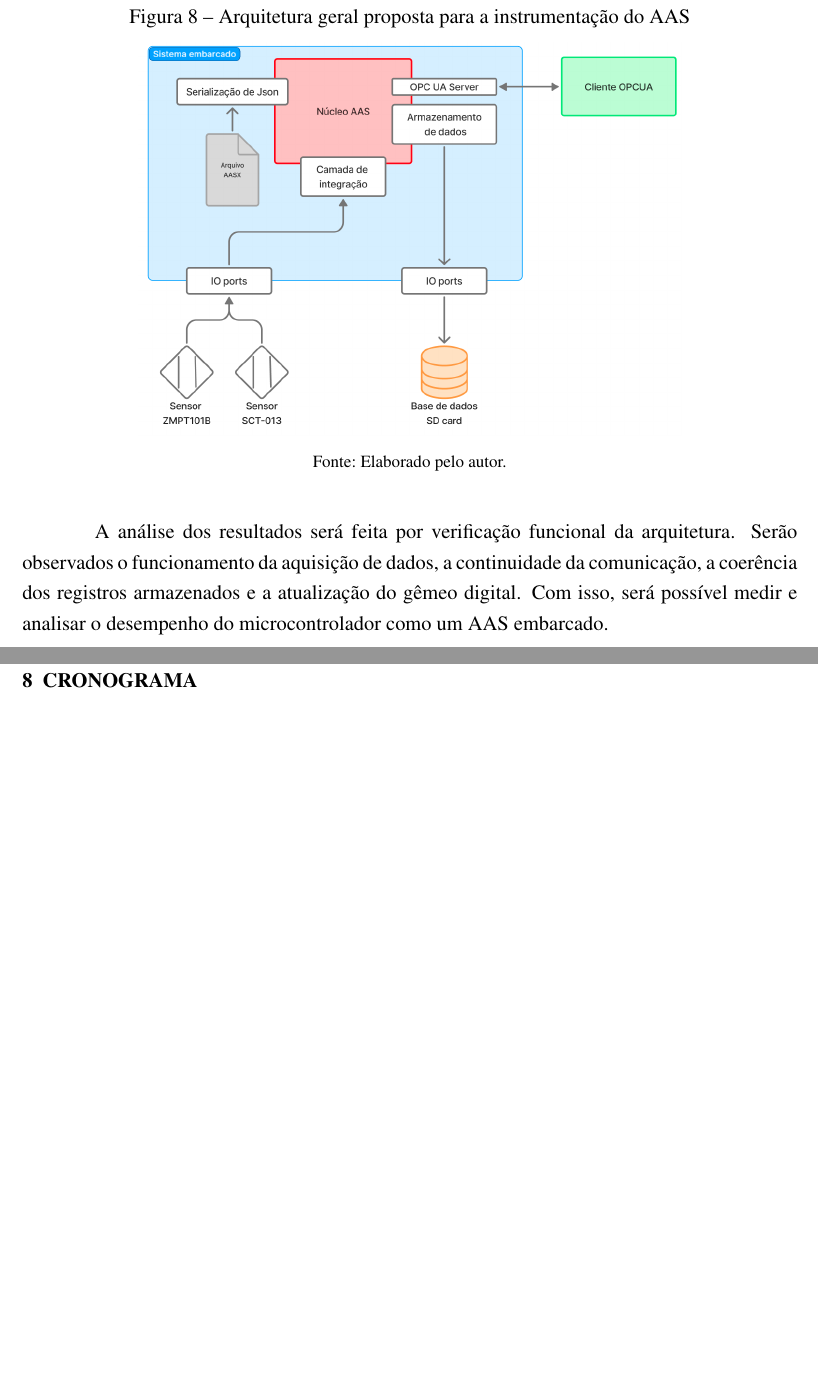
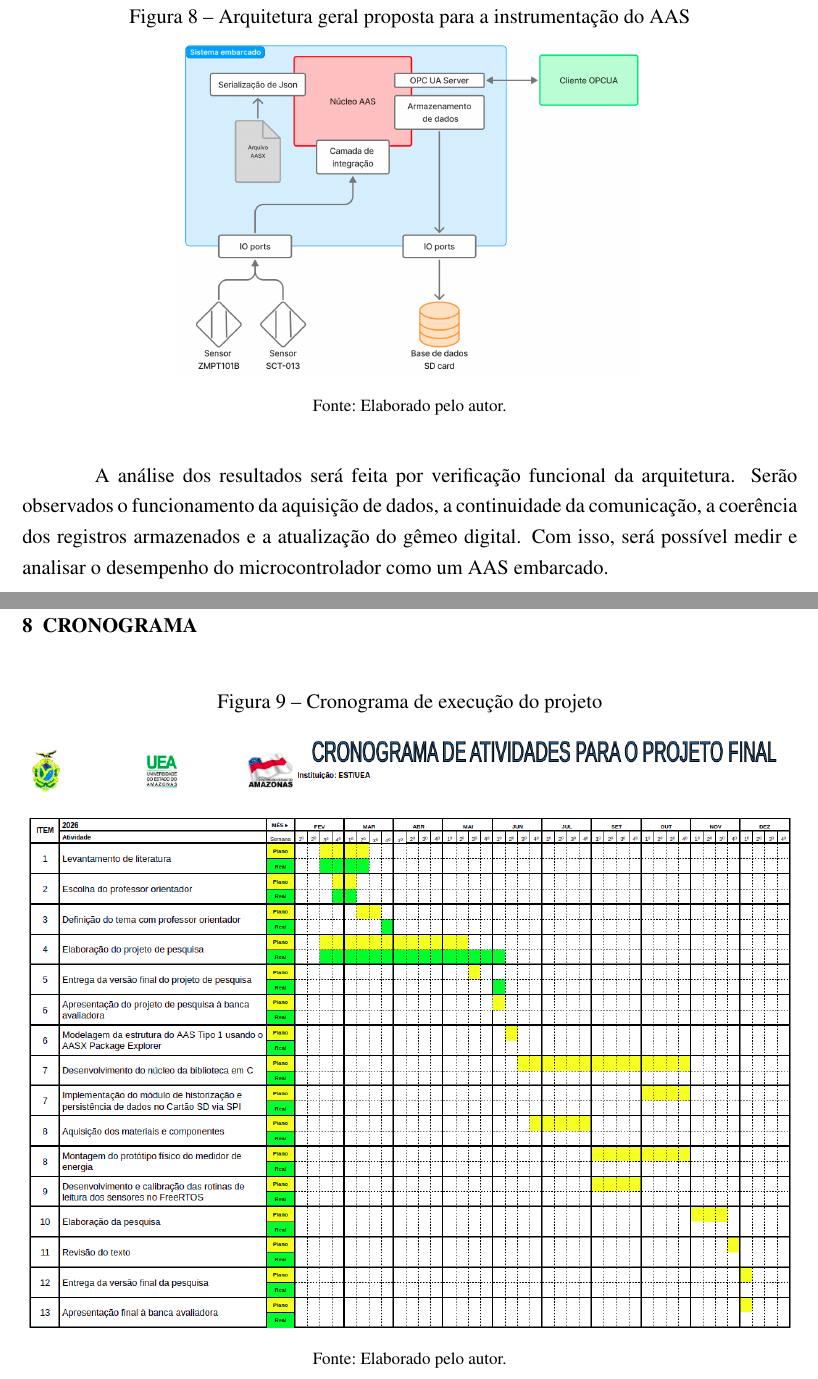
Before and after one commit to Matheus-C-S-Azevedo/TCC, a LaTeX thesis (TCC_document/main.tex, which reads TCC_document/capitulos/07-metodologia.tex, TCC_document/pos-textuais/cronograma.tex): two parts of pages 17 and 18 of 19 before the commit and two parts of pages 17 and 18 of 20 after it, joined at a grey line, cut so that both start at the same text, the shorter picture padded with empty space. Compiled offline with pdfLaTeX.

Commit message:
Fecha uma versão final do documento

```diff
--- a/TCC_document/capitulos/07-metodologia.tex
+++ b/TCC_document/capitulos/07-metodologia.tex
@@ -18,7 +18,7 @@ O \textit{hardware} montado formará a plataforma física do componente, enquant
     \centering
     \caption{Arquitetura geral proposta para a instrumentação do AAS}
     \label{fig:arquitetura_geral}
-    \includegraphics[width=0.70\textwidth]{figuras/arquitetura_geral.png}
+    \includegraphics[width=0.60\textwidth]{figuras/arquitetura_geral.png}
 
     \fonte{Elaborado pelo autor.}
 \end{figure}
--- a/TCC_document/main.tex
+++ b/TCC_document/main.tex
@@ -24,7 +24,7 @@
 % --- Elementos Textuais ---
 \textual
 % Desativa a quebra de página automática entre capítulos e força uma quebra de parágrafo com espaço
-\renewcommand{\clearforchapter}{\par\vspace{1.0cm}}
+\renewcommand{\clearforchapter}{\par\vspace{0.8cm}}
 \setlength{\beforechapskip}{0pt}
 
 \input{capitulos/01-tema.tex}
--- a/TCC_document/pos-textuais/cronograma.tex
+++ b/TCC_document/pos-textuais/cronograma.tex
@@ -1,3 +1,10 @@
 \chapter{CRONOGRAMA}
 
-% Seu texto começa aqui
+\begin{figure}[htb]
+    \centering
+    \caption{Cronograma de execução do projeto}
+    \label{fig:cronograma}
+    \includegraphics[width=1.0\textwidth]{figuras/cronograma.png}
+
+    \fonte{Elaborado pelo autor.}
+\end{figure}
```
Also changed, not shown: TCC_Matheus.pdf (deleted), TCC_document/figuras/cronograma.png (added), TCC_document/main.tex (2 more changed lines).
